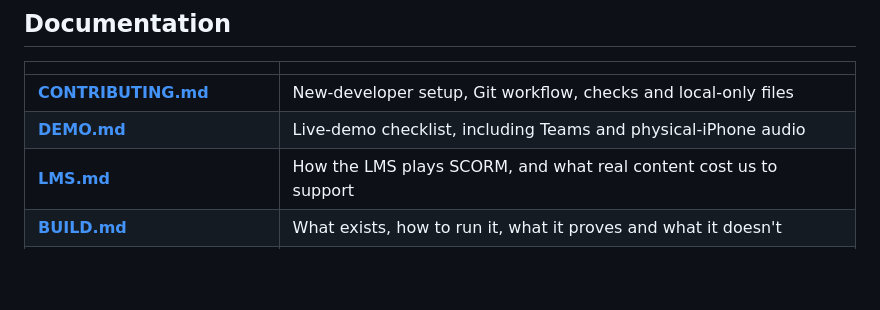
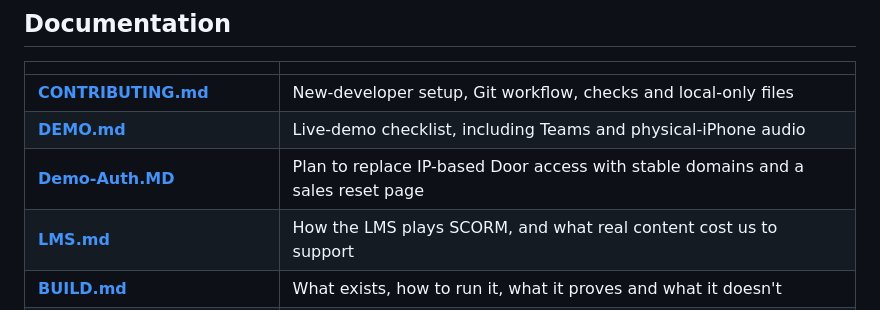
Before and after one commit to ejackyv4/waypoint, a Markdown page: README.md, the part around the change. Drawn GitHub-style; blank space fills up the shorter version.

Commit message:
Plan demo access and reset replacement

```diff
--- a/README.md
+++ b/README.md
@@ -40,6 +40,7 @@ CocoaPods, an Apple Development signing identity, and a paired device. See
 |---|---|
 | **[CONTRIBUTING.md](CONTRIBUTING.md)** | New-developer setup, Git workflow, checks and local-only files |
 | **[DEMO.md](DEMO.md)** | Live-demo checklist, including Teams and physical-iPhone audio |
+| **[Demo-Auth.MD](docs/Demo-Auth.MD)** | Plan to replace IP-based Door access with stable domains and a sales reset page |
 | **[LMS.md](docs/LMS.md)** | How the LMS plays SCORM, and what real content cost us to support |
 | **[BUILD.md](docs/BUILD.md)** | What exists, how to run it, what it proves and what it doesn't |
 | **[API.md](docs/API.md)** | Endpoints, authentication, the completion webhook |
```
Also changed, not shown: docs/Demo-Auth.MD (added, +381 -0 lines).
